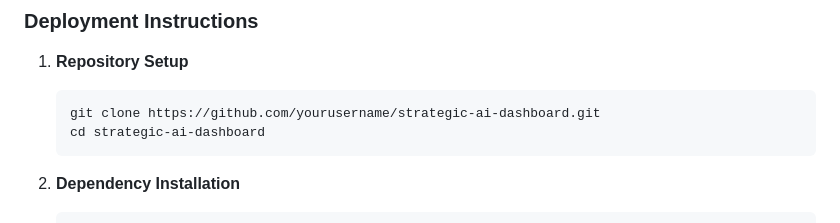
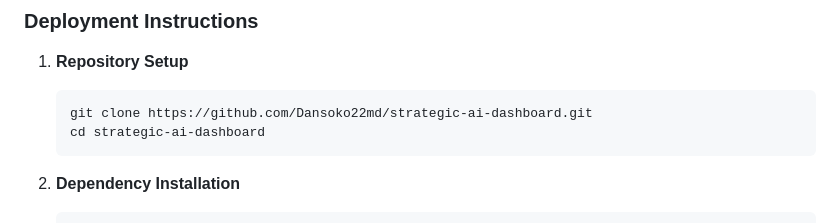
Before and after one commit to Dansoko22md/strategic-ai-dashboard, a Markdown page: README.md, the part around the change. Drawn GitHub-style.

````diff
--- a/README.md
+++ b/README.md
@@ -64,7 +64,7 @@ Unlike conventional news aggregators, this dashboard delivers **strategic intell
 
 1. **Repository Setup**
    ```bash
-   git clone https://github.com/yourusername/strategic-ai-dashboard.git
+   git clone https://github.com/Dansoko22md/strategic-ai-dashboard.git
    cd strategic-ai-dashboard
    ```
 
````
